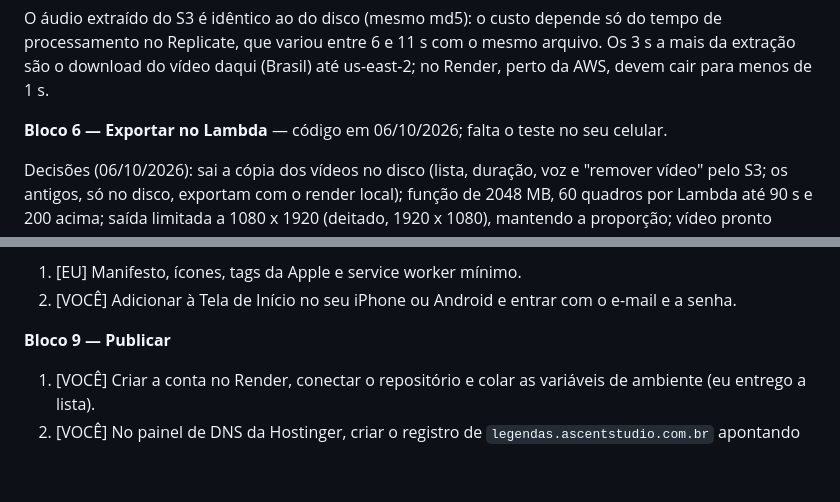
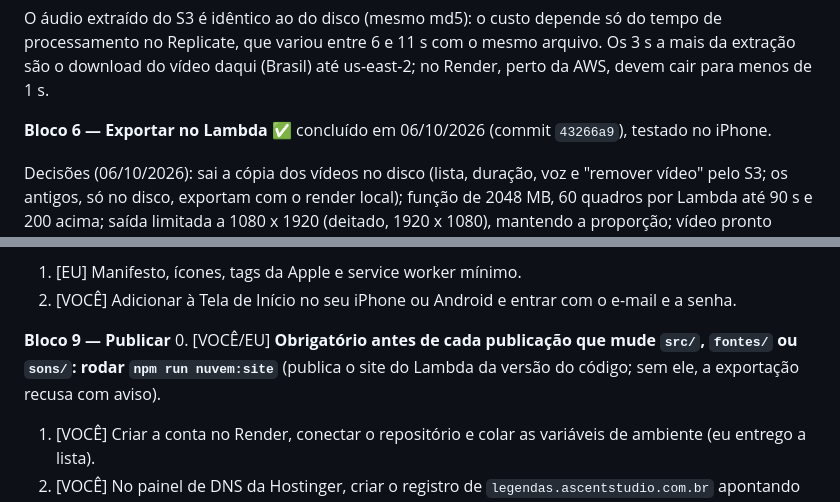
Before and after one commit to Rickznx123/ascent-legendas, a Markdown page: PLANO-ETAPA-3.md, 2 parts joined by grey strips. Drawn GitHub-style; blank space fills up the shorter version.

Commit message:
plano: Bloco 6 concluído; nuvem:site obrigatório antes de publicar
Co-Authored-By: Claude Opus 5.5 <noreply@anthropic.com>

```diff
--- a/PLANO-ETAPA-3.md
+++ b/PLANO-ETAPA-3.md
@@ -235,7 +235,7 @@ tempo de processamento no Replicate, que variou entre 6 e 11 s com o mesmo arqui
 Os 3 s a mais da extração são o download do vídeo daqui (Brasil) até us-east-2; no
 Render, perto da AWS, devem cair para menos de 1 s.
 
-**Bloco 6 — Exportar no Lambda** — código em 06/10/2026; falta o teste no seu celular.
+**Bloco 6 — Exportar no Lambda** ✅ concluído em 06/10/2026 (commit `43266a9`), testado no iPhone.
 
 Decisões (06/10/2026): sai a cópia dos vídeos no disco (lista, duração, voz e "remover vídeo" pelo S3; os antigos, só no disco, exportam com o render local); função de 2048 MB, 60 quadros por Lambda até 90 s e 200 acima; saída limitada a 1080 x 1920 (deitado, 1920 x 1080), mantendo a proporção; vídeo pronto direto em `exportados/<conta>/`. O site do Lambda tem o nome da versão do código (`legendas-<hash>`) e é publicado por script (`npm run nuvem:site`): montar o site levou 10,6 s com pico de 776 MB de memória, acima dos 512 MB do Render; sem o site da versão, a exportação avisa. **Rodar `npm run nuvem:site` depois de mudar `src/`, `fontes/` ou `sons/`, antes de publicar o app.**
 
@@ -253,6 +253,7 @@ Teste no Lambda (06/10/2026, vídeo do iPhone de 27 s): 80 s do pedido ao vídeo
 2. [VOCÊ] Adicionar à Tela de Início no seu iPhone ou Android e entrar com o e-mail e a senha.
 
 **Bloco 9 — Publicar**
+0. [VOCÊ/EU] **Obrigatório antes de cada publicação que mude `src/`, `fontes/` ou `sons/`: rodar `npm run nuvem:site`** (publica o site do Lambda da versão do código; sem ele, a exportação recusa com aviso).
 1. [VOCÊ] Criar a conta no Render, conectar o repositório e colar as variáveis de ambiente (eu entrego a lista).
 2. [VOCÊ] No painel de DNS da Hostinger, criar o registro de `legendas.ascentstudio.com.br` apontando para o Render (eu digo qual).
 3. [VOCÊ] No Supabase, colocar `https://legendas.ascentstudio.com.br` em Site URL e Redirect URLs.
```
